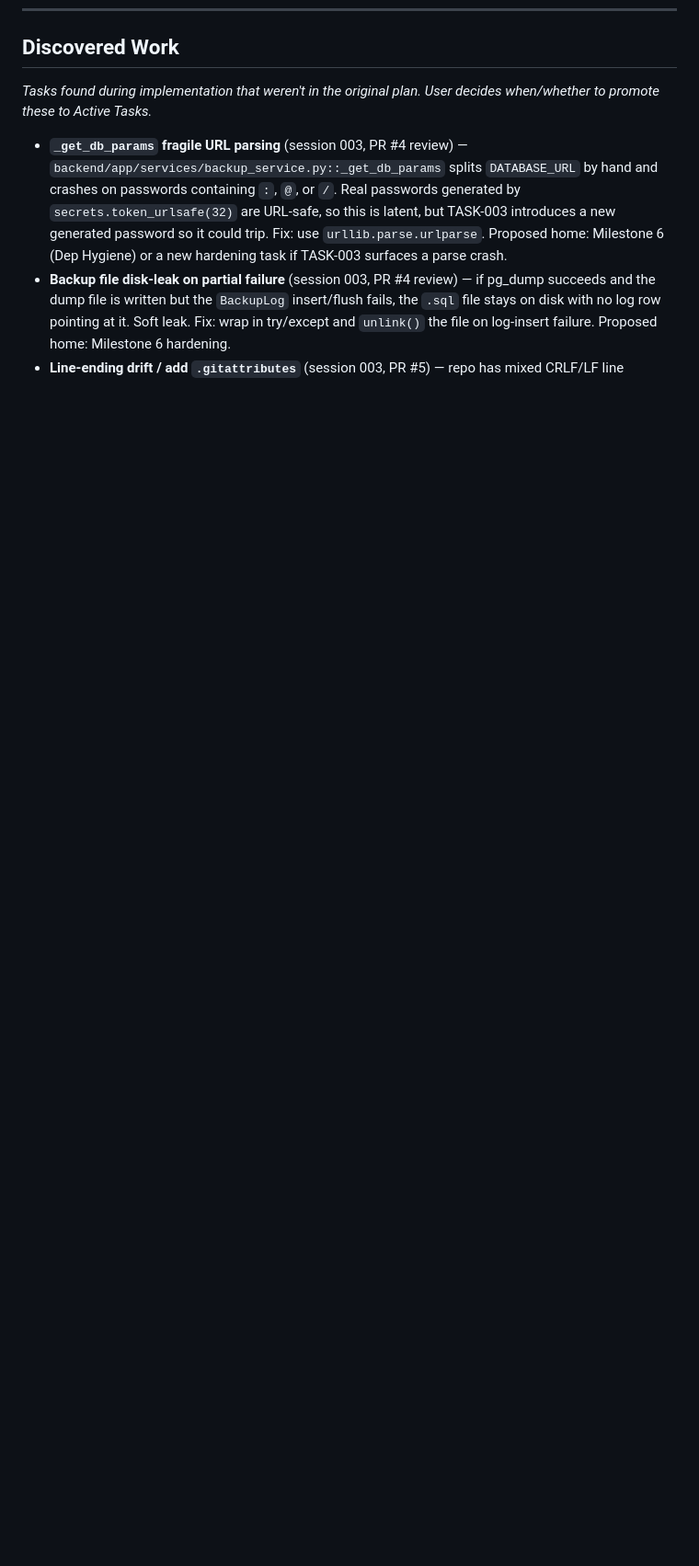
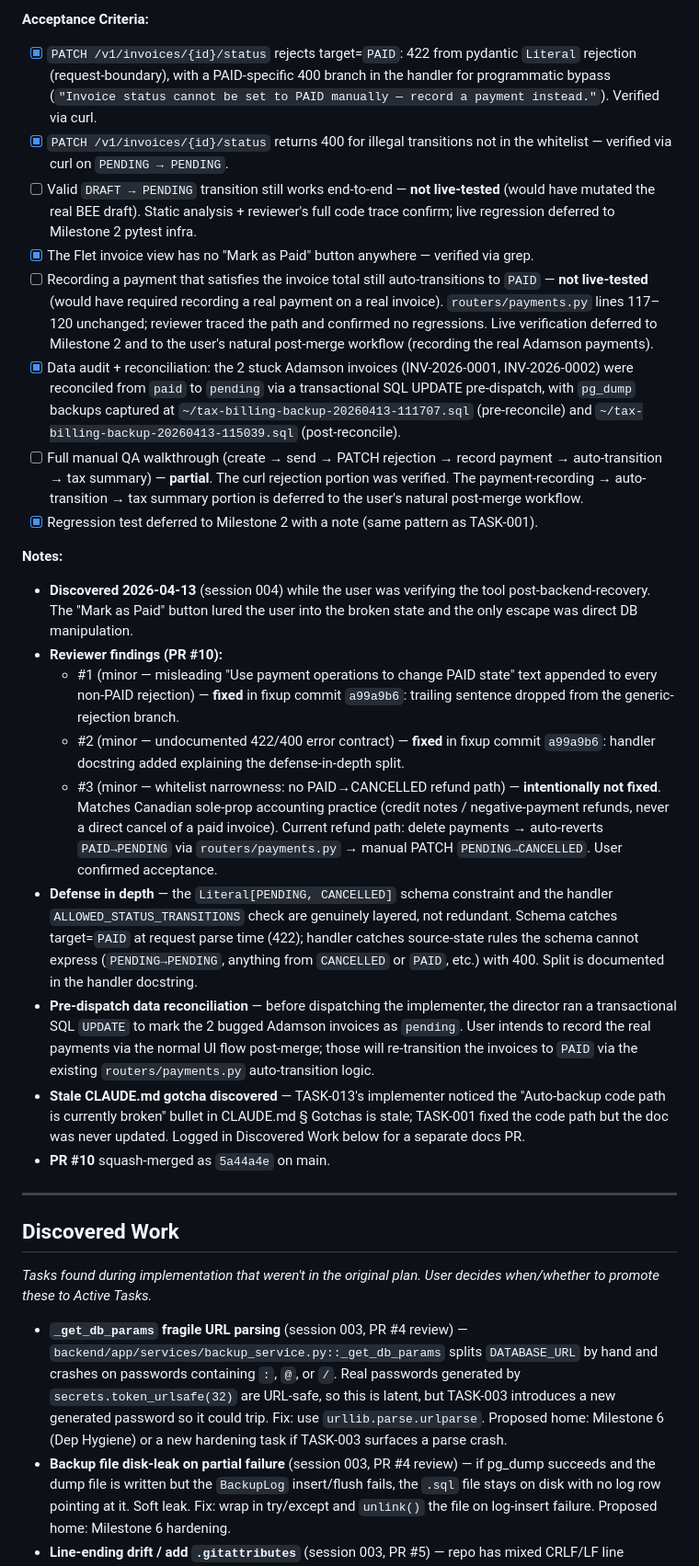
Before and after one commit to steveKit/small-business-tax-billing-app-canada, a Markdown page: TASKS.md, the part around one of its changes. Shown at 92% size. GitHub-like rendering; blank space fills up the shorter version.

```diff
--- a/TASKS.md
+++ b/TASKS.md
@@ -394,3 +372,26 @@ _Tasks sketched; final decomposition at Milestone 7 plenary._
+**Acceptance Criteria:**
+- [x] `PATCH /v1/invoices/{id}/status` rejects target=`PAID`: 422 from pydantic `Literal` rejection (request-boundary), with a PAID-specific 400 branch in the handler for programmatic bypass (`"Invoice status cannot be set to PAID manually — record a payment instead."`). Verified via curl.
+- [x] `PATCH /v1/invoices/{id}/status` returns 400 for illegal transitions not in the whitelist — verified via curl on `PENDING → PENDING`.
+- [ ] Valid `DRAFT → PENDING` transition still works end-to-end — **not live-tested** (would have mutated the real BEE draft). Static analysis + reviewer's full code trace confirm; live regression deferred to Milestone 2 pytest infra.
+- [x] The Flet invoice view has no "Mark as Paid" button anywhere — verified via grep.
+- [ ] Recording a payment that satisfies the invoice total still auto-transitions to `PAID` — **not live-tested** (would have required recording a real payment on a real invoice). `routers/payments.py` lines 117–120 unchanged; reviewer traced the path and confirmed no regressions. Live verification deferred to Milestone 2 and to the user's natural post-merge workflow (recording the real Adamson payments).
+- [x] Data audit + reconciliation: the 2 stuck Adamson invoices (INV-2026-0001, INV-2026-0002) were reconciled from `paid` to `pending` via a transactional SQL UPDATE pre-dispatch, with `pg_dump` backups captured at `~/tax-billing-backup-20260413-111707.sql` (pre-reconcile) and `~/tax-billing-backup-20260413-115039.sql` (post-reconcile).
+- [ ] Full manual QA walkthrough (create → send → PATCH rejection → record payment → auto-transition → tax summary) — **partial**. The curl rejection portion was verified. The payment-recording → auto-transition → tax summary portion is deferred to the user's natural post-merge workflow.
+- [x] Regression test deferred to Milestone 2 with a note (same pattern as TASK-001).
+
+**Notes:**
+- **Discovered 2026-04-13** (session 004) while the user was verifying the tool post-backend-recovery. The "Mark as Paid" button lured the user into the broken state and the only escape was direct DB manipulation.
+- **Reviewer findings (PR #10):**
+  - #1 (minor — misleading "Use payment operations to change PAID state" text appended to every non-PAID rejection) — **fixed** in fixup commit `a99a9b6`: trailing sentence dropped from the generic-rejection branch.
+  - #2 (minor — undocumented 422/400 error contract) — **fixed** in fixup commit `a99a9b6`: handler docstring added explaining the defense-in-depth split.
+  - #3 (minor — whitelist narrowness: no PAID→CANCELLED refund path) — **intentionally not fixed**. Matches Canadian sole-prop accounting practice (credit notes / negative-payment refunds, never a direct cancel of a paid invoice). Current refund path: delete payments → auto-reverts `PAID→PENDING` via `routers/payments.py` → manual PATCH `PENDING→CANCELLED`. User confirmed acceptance.
+- **Defense in depth** — the `Literal[PENDING, CANCELLED]` schema constraint and the handler `ALLOWED_STATUS_TRANSITIONS` check are genuinely layered, not redundant. Schema catches target=`PAID` at request parse time (422); handler catches source-state rules the schema cannot express (`PENDING→PENDING`, anything from `CANCELLED` or `PAID`, etc.) with 400. Split is documented in the handler docstring.
+- **Pre-dispatch data reconciliation** — before dispatching the implementer, the director ran a transactional SQL `UPDATE` to mark the 2 bugged Adamson invoices as `pending`. User intends to record the real payments via the normal UI flow post-merge; those will re-transition the invoices to `PAID` via the existing `routers/payments.py` auto-transition logic.
+- **Stale CLAUDE.md gotcha discovered** — TASK-013's implementer noticed the "Auto-backup code path is currently broken" bullet in CLAUDE.md § Gotchas is stale; TASK-001 fixed the code path but the doc was never updated. Logged in Discovered Work below for a separate docs PR.
+- **PR #10** squash-merged as `5a44a4e` on main.
+
+---
+
 ## Discovered Work
 
 _Tasks found during implementation that weren't in the original plan. User decides when/whether to promote these to Active Tasks._
```
Also changed, not shown: other parts of TASKS.md (+18 -39 lines), PROJECT.md (+10 -9 lines).
